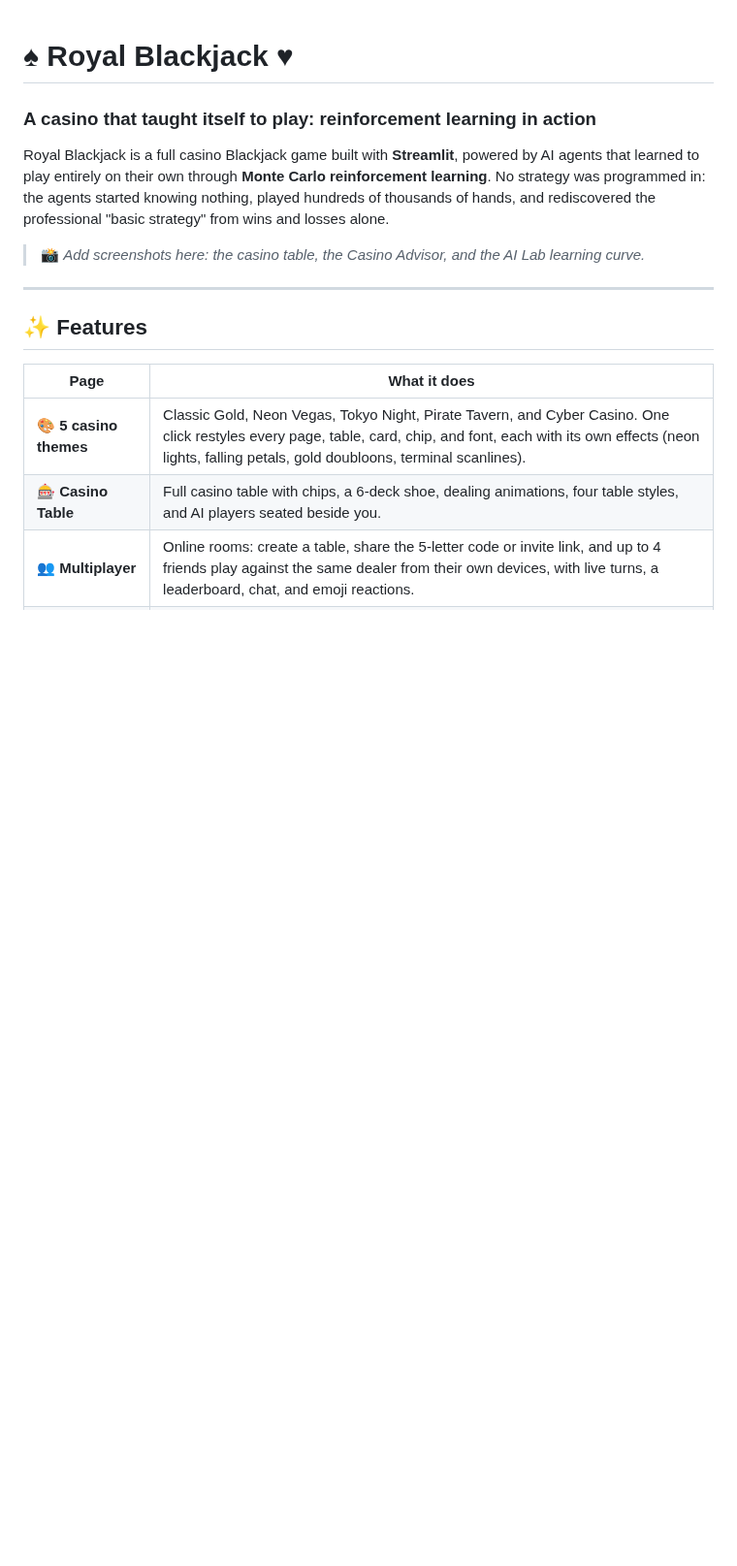
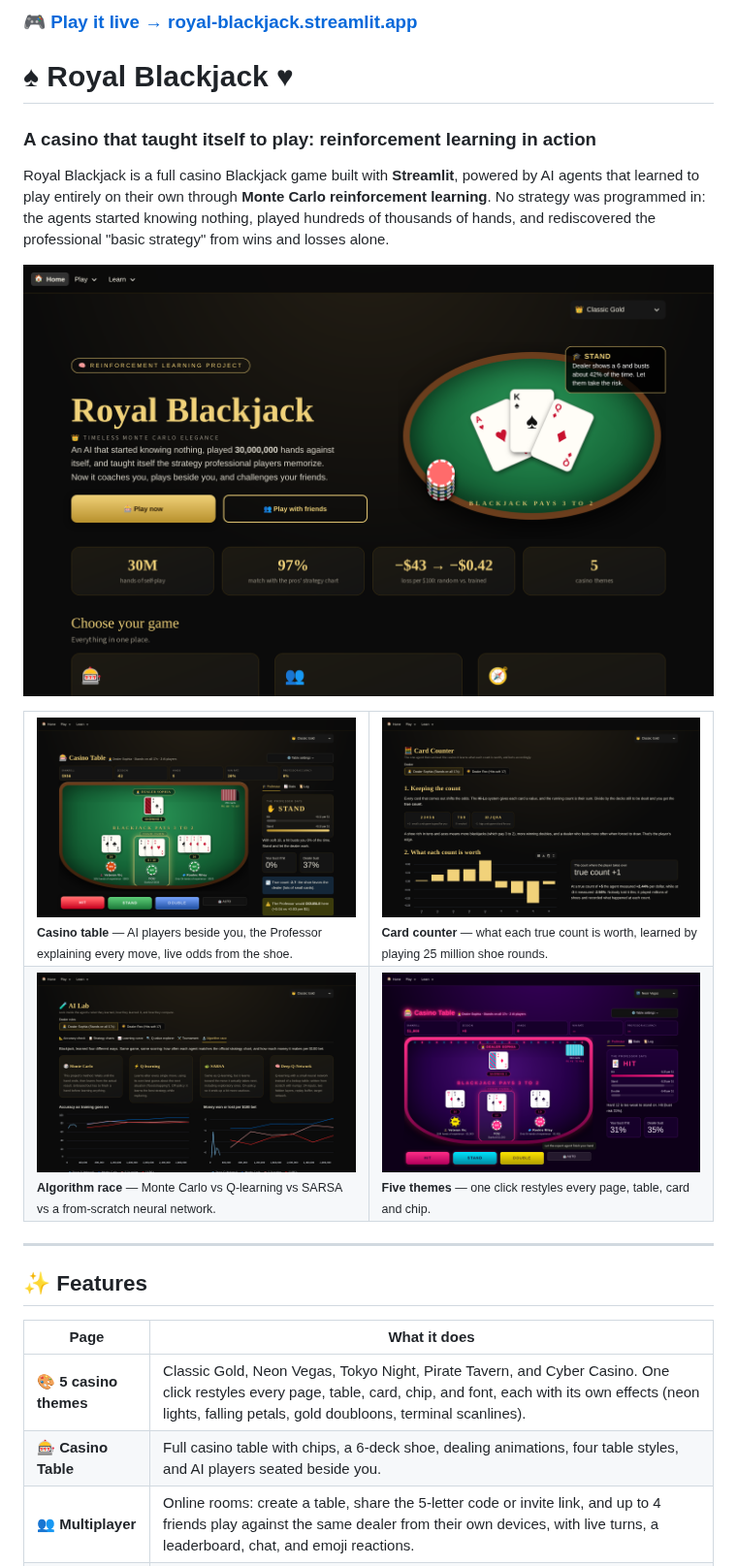
Before and after one commit to Aryanbhagat23/Royal-Blackjack, a Markdown page: README.md, the part around one of its changes. Shown at 97% size. Rendered like a GitHub page; pictures changed too: screenshots/algorithm-race.png (added), screenshots/card-counter.png (added), screenshots/casino-table.png (added); blank space fills up the shorter version.

```diff
--- a/README.md
+++ b/README.md
@@ -1,3 +1,4 @@
+### 🎮 [Play it live → royal-blackjack.streamlit.app](https://royal-blackjack.streamlit.app)
 # ♠ Royal Blackjack ♥
 ### A casino that taught itself to play: reinforcement learning in action
 
@@ -6,7 +7,18 @@ to play entirely on their own through **Monte Carlo reinforcement learning**. No
 the agents started knowing nothing, played hundreds of thousands of hands, and rediscovered the
 professional "basic strategy" from wins and losses alone.
 
-> 📸 *Add screenshots here: the casino table, the Casino Advisor, and the AI Lab learning curve.*
+![Royal Blackjack home page](screenshots/home.png)
+
+<table>
+<tr>
+<td width="50%"><img src="screenshots/casino-table.png" alt="Casino table with AI players and the Professor"><br><sub><b>Casino table</b> — AI players beside you, the Professor explaining every move, live odds from the shoe.</sub></td>
+<td width="50%"><img src="screenshots/card-counter.png" alt="Card counter page"><br><sub><b>Card counter</b> — what each true count is worth, learned by playing 25 million shoe rounds.</sub></td>
+</tr>
+<tr>
+<td width="50%"><img src="screenshots/algorithm-race.png" alt="Algorithm race comparison"><br><sub><b>Algorithm race</b> — Monte Carlo vs Q-learning vs SARSA vs a from-scratch neural network.</sub></td>
+<td width="50%"><img src="screenshots/neon-theme.png" alt="Neon Vegas theme"><br><sub><b>Five themes</b> — one click restyles every page, table, card and chip.</sub></td>
+</tr>
+</table>
 
 ---
 
```
Also changed, not shown: other parts of README.md (+22 -0 lines), 2 other files.
